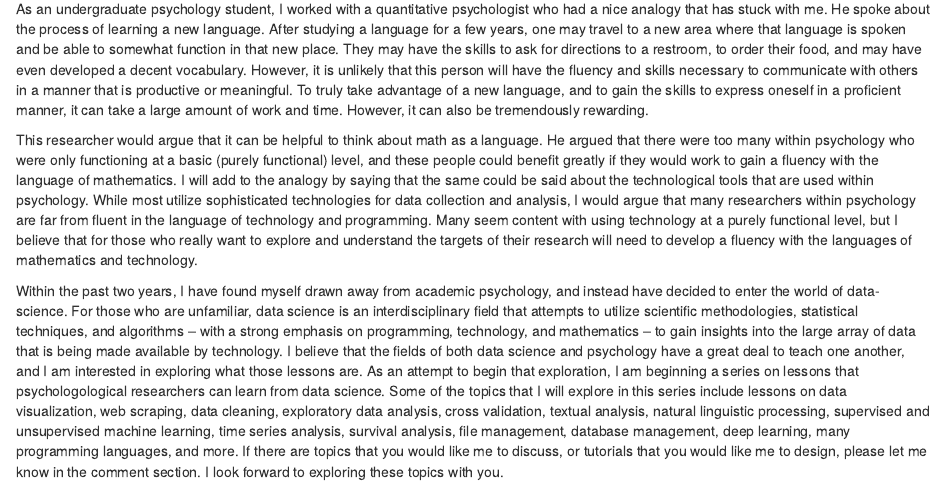
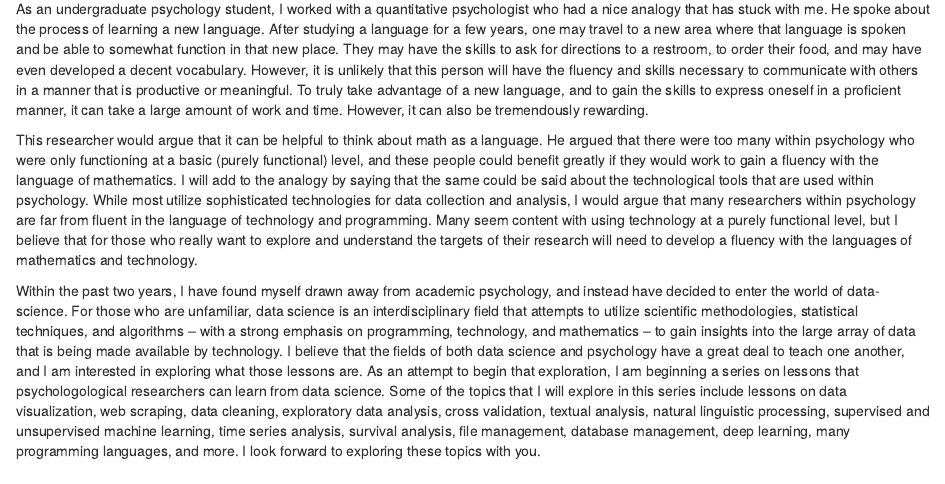
Before and after one commit to BrianKissell/BrianKissell, an R Markdown document (content/post/The-Languages-of-Mathematics-and-Technology/index.Rmd): the page in a window 1100 px wide, from 130 px down. Rendered offline with R 4.5, knitr and Pandoc, with nearby package versions.

```diff
--- a/content/post/The-Languages-of-Mathematics-and-Technology/index.Rmd
+++ b/content/post/The-Languages-of-Mathematics-and-Technology/index.Rmd
@@ -14,4 +14,4 @@
 
 This researcher would argue that it can be helpful to think about math as a language. He argued that there were too many within psychology who were only functioning at a basic (purely functional) level, and these people could benefit greatly if they would work to gain a fluency with the language of mathematics. I will add to the analogy by saying that the same could be said about the technological tools that are used within psychology. While most utilize sophisticated technologies for data collection and analysis, I would argue that many researchers within psychology are far from fluent in the language of technology and programming. Many seem content with using technology at a purely functional level, but I believe that for those who really want to explore and understand the targets of their research will need to develop a fluency with the languages of mathematics and technology.
 
-Within the past two years, I have found myself drawn away from academic psychology, and instead have decided to enter the world of data-science. For those who are unfamiliar, data science is an interdisciplinary field that attempts to utilize scientific methodologies, statistical techniques, and algorithms – with a strong emphasis on programming, technology, and mathematics – to gain insights into the large array of data that is being made available by technology. I believe that the fields of both data science and psychology have a great deal to teach one another, and I am interested in exploring what those lessons are. As an attempt to begin that exploration, I am beginning a series on lessons that psychologological researchers can learn from data science. Some of the topics that I will explore in this series include lessons on data visualization, web scraping, data cleaning, exploratory data analysis, cross validation, textual analysis, natural linguistic processing, supervised and unsupervised machine learning, time series analysis, survival analysis, file management, database management, deep learning, many programming languages, and more. If there are topics that you would like me to discuss, or tutorials that you would like me to design, please let me know in the comment section. I look forward to exploring these topics with you.
+Within the past two years, I have found myself drawn away from academic psychology, and instead have decided to enter the world of data-science. For those who are unfamiliar, data science is an interdisciplinary field that attempts to utilize scientific methodologies, statistical techniques, and algorithms – with a strong emphasis on programming, technology, and mathematics – to gain insights into the large array of data that is being made available by technology. I believe that the fields of both data science and psychology have a great deal to teach one another, and I am interested in exploring what those lessons are. As an attempt to begin that exploration, I am beginning a series on lessons that psychologological researchers can learn from data science. Some of the topics that I will explore in this series include lessons on data visualization, web scraping, data cleaning, exploratory data analysis, cross validation, textual analysis, natural linguistic processing, supervised and unsupervised machine learning, time series analysis, survival analysis, file management, database management, deep learning, many programming languages, and more. I look forward to exploring these topics with you.
```
Also changed, not shown: content/home/tags.md (+1 -1 lines), .RData.
